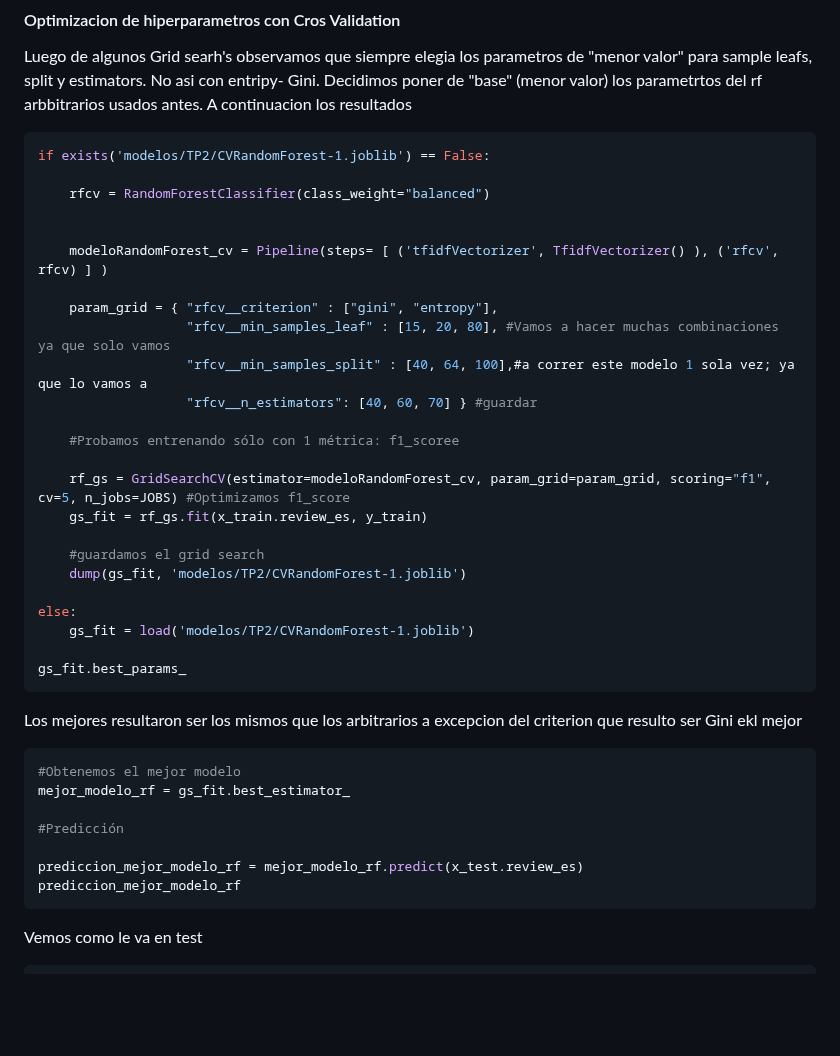
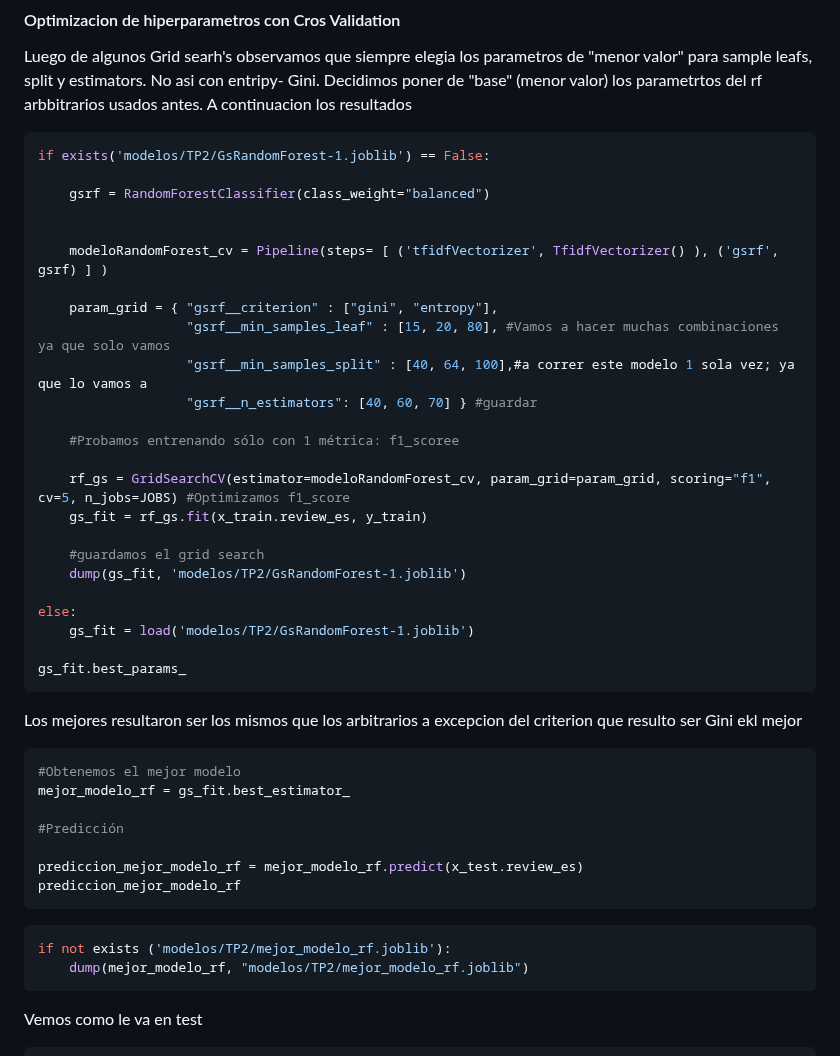
Before and after one commit to Los-persistentes-de-Pearson/7506R-1C2023-GRUPO09, a Markdown page: 7506R-1C2023-TP2-GRUPO09-CHP01.md, the part around one of its changes. Drawn GitHub-style; blank space fills up the shorter version.

````diff
--- a/7506R-1C2023-TP2-GRUPO09-CHP01.md
+++ b/7506R-1C2023-TP2-GRUPO09-CHP01.md
@@ -205,17 +208,17 @@ if not exists('submissions/TP2/randomForest-0.csv'):
 Luego de algunos Grid searh's observamos que siempre elegia los parametros de "menor valor" para sample leafs, split y estimators. No asi con entripy- Gini. Decidimos poner de "base" (menor valor) los parametrtos del rf arbbitrarios usados antes. A continuacion los resultados
 
 ```python
-if exists('modelos/TP2/CVRandomForest-1.joblib') == False:
+if exists('modelos/TP2/GsRandomForest-1.joblib') == False:
 
-    rfcv = RandomForestClassifier(class_weight="balanced")
+    gsrf = RandomForestClassifier(class_weight="balanced")
 
 
-    modeloRandomForest_cv = Pipeline(steps= [ ('tfidfVectorizer', TfidfVectorizer() ), ('rfcv', rfcv) ] )
+    modeloRandomForest_cv = Pipeline(steps= [ ('tfidfVectorizer', TfidfVectorizer() ), ('gsrf', gsrf) ] )
 
-    param_grid = { "rfcv__criterion" : ["gini", "entropy"],
-                   "rfcv__min_samples_leaf" : [15, 20, 80], #Vamos a hacer muchas combinaciones ya que solo vamos
-                   "rfcv__min_samples_split" : [40, 64, 100],#a correr este modelo 1 sola vez; ya que lo vamos a
-                   "rfcv__n_estimators": [40, 60, 70] } #guardar
+    param_grid = { "gsrf__criterion" : ["gini", "entropy"],
+                   "gsrf__min_samples_leaf" : [15, 20, 80], #Vamos a hacer muchas combinaciones ya que solo vamos
+                   "gsrf__min_samples_split" : [40, 64, 100],#a correr este modelo 1 sola vez; ya que lo vamos a
+                   "gsrf__n_estimators": [40, 60, 70] } #guardar
 
     #Probamos entrenando sólo con 1 métrica: f1_scoree
 
@@ -223,10 +226,10 @@ if exists('modelos/TP2/CVRandomForest-1.joblib') == False:
     gs_fit = rf_gs.fit(x_train.review_es, y_train)
 
     #guardamos el grid search
-    dump(gs_fit, 'modelos/TP2/CVRandomForest-1.joblib')
+    dump(gs_fit, 'modelos/TP2/GsRandomForest-1.joblib')
 
 else:
-    gs_fit = load('modelos/TP2/CVRandomForest-1.joblib')
+    gs_fit = load('modelos/TP2/GsRandomForest-1.joblib')
 
 gs_fit.best_params_
 ```
@@ -241,6 +244,11 @@ mejor_modelo_rf = gs_fit.best_estimator_
 
 prediccion_mejor_modelo_rf = mejor_modelo_rf.predict(x_test.review_es)
 prediccion_mejor_modelo_rf
+```
+
+```python
+if not exists ('modelos/TP2/mejor_modelo_rf.joblib'):
+    dump(mejor_modelo_rf, "modelos/TP2/mejor_modelo_rf.joblib")
 ```
 
 Vemos como le va en test
````
Also changed, not shown: other parts of 7506R-1C2023-TP2-GRUPO09-CHP01.md (+35 -1 lines).
